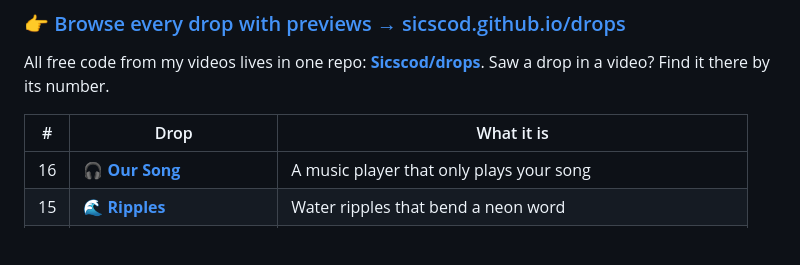
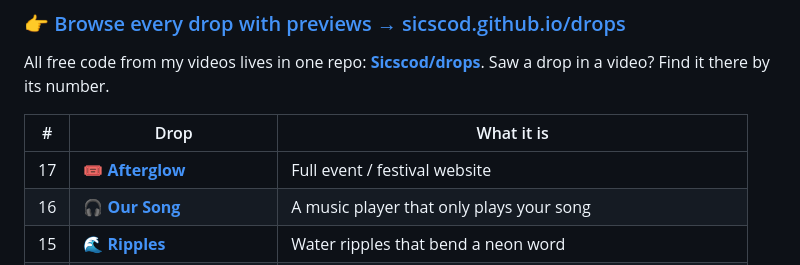
Before and after one commit to Sicscod/Sicscod, a Markdown page: README.md, the part around the change. Drawn GitHub-style; blank space fills up the shorter version.

Commit message:
Drops: add 17 Afterglow
Co-Authored-By: Claude Opus 5.5 (1M context) <noreply@anthropic.com>
Claude-Session: https://claude.ai/code/session_01Y15U8QHzcGW7BrSGwiG8Cn

```diff
--- a/README.md
+++ b/README.md
@@ -21,6 +21,7 @@ All free code from my videos lives in one repo: **[Sicscod/drops](https://github
 
 | # | Drop | What it is |
 |---|------|-----------|
+| 17 | 🎟️ [**Afterglow**](https://github.com/Sicscod/drops/tree/main/17-afterglow) | Full event / festival website |
 | 16 | 🎧 [**Our Song**](https://github.com/Sicscod/drops/tree/main/16-our-song) | A music player that only plays your song |
 | 15 | 🌊 [**Ripples**](https://github.com/Sicscod/drops/tree/main/15-ripples) | Water ripples that bend a neon word |
 | 14 | 💻 [**Delly.dev**](https://github.com/Sicscod/drops/tree/main/14-portfolio) | A full developer portfolio with a terminal intro |
```
